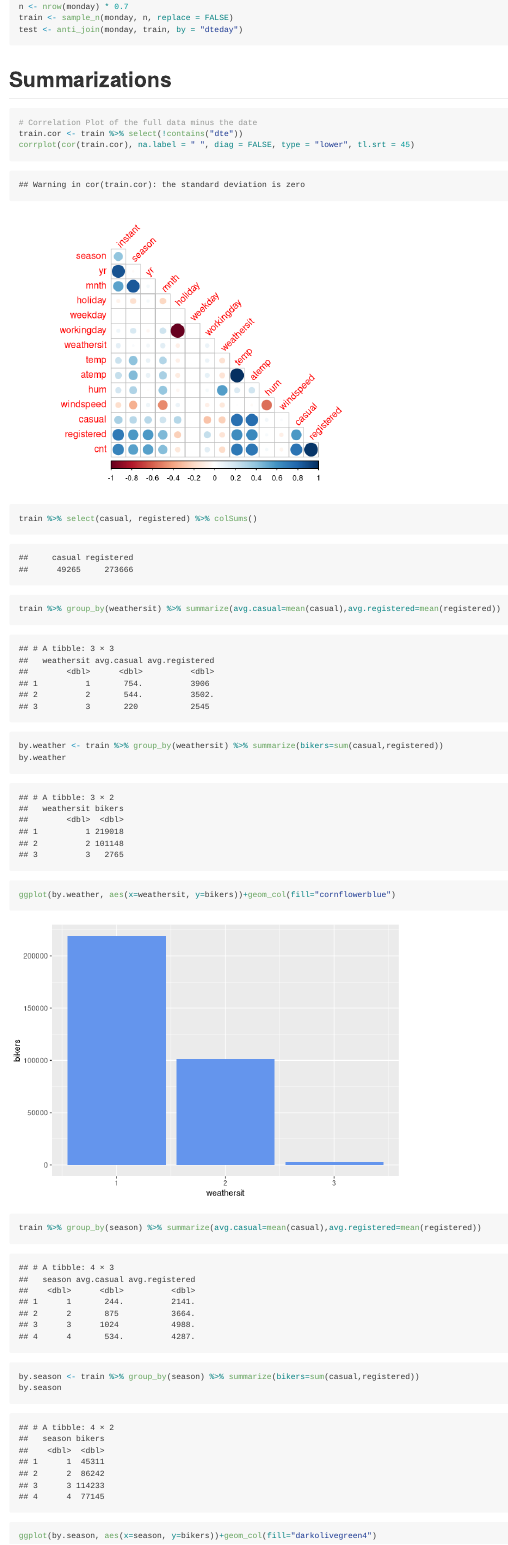
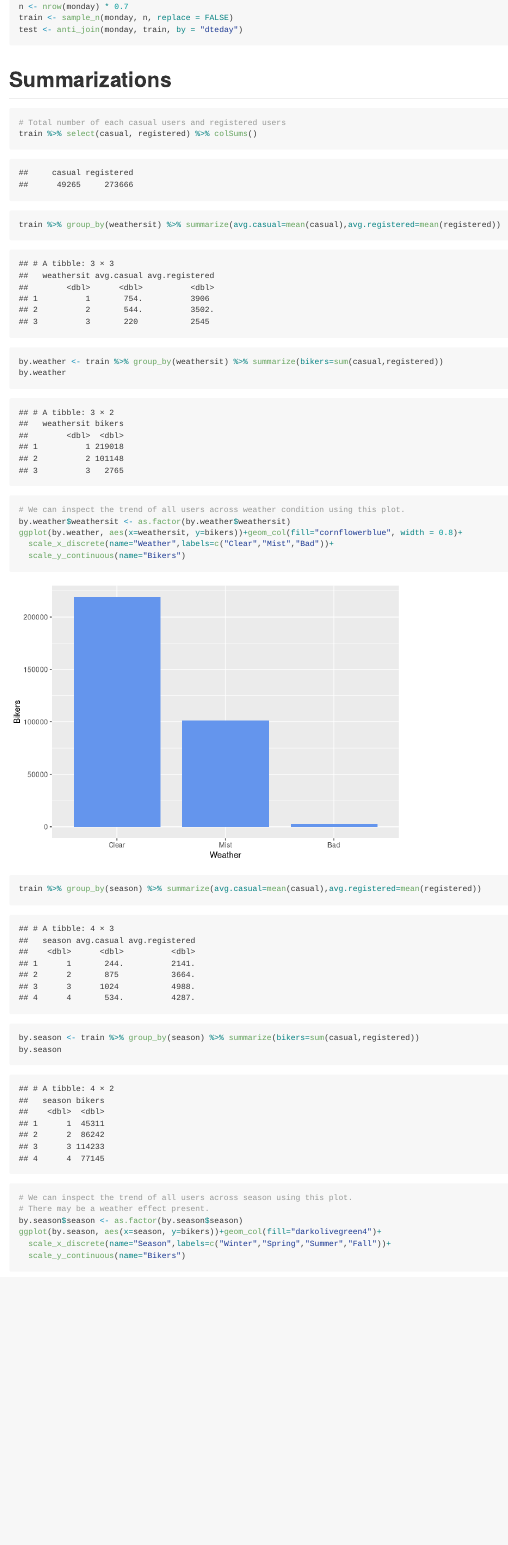
Before and after one commit to sjung7nc/group13-project2, an R Markdown document (Bike Share Project.Rmd): the page in a window 1100 px wide, from 1320 px down. Rendered offline with R 4.5, knitr and Pandoc, with nearby package versions.

Commit message:
Trying to fix merge error

````diff
--- a/Bike Share Project.Rmd
+++ b/Bike Share Project.Rmd
@@ -33,21 +33,27 @@ test <- anti_join(monday, train, by = "dteday")
 
 # Summarizations
 ```{r}
-# Correlation Plot of the full data minus the date
-train.cor <- train %>% select(!contains("dte"))
-corrplot(cor(train.cor), na.label = " ", diag = FALSE, type = "lower", tl.srt = 45)
-
+# Total number of each casual users and registered users
 train %>% select(casual, registered) %>% colSums()
 
 train %>% group_by(weathersit) %>% summarize(avg.casual=mean(casual),avg.registered=mean(registered))
 by.weather <- train %>% group_by(weathersit) %>% summarize(bikers=sum(casual,registered))
 by.weather
-ggplot(by.weather, aes(x=weathersit, y=bikers))+geom_col(fill="cornflowerblue")
+# We can inspect the trend of all users across weather condition using this plot.
+by.weather$weathersit <- as.factor(by.weather$weathersit)
+ggplot(by.weather, aes(x=weathersit, y=bikers))+geom_col(fill="cornflowerblue", width = 0.8)+
+  scale_x_discrete(name="Weather",labels=c("Clear","Mist","Bad"))+
+  scale_y_continuous(name="Bikers")
 
 train %>% group_by(season) %>% summarize(avg.casual=mean(casual),avg.registered=mean(registered))
 by.season <- train %>% group_by(season) %>% summarize(bikers=sum(casual,registered))
 by.season
-ggplot(by.season, aes(x=season, y=bikers))+geom_col(fill="darkolivegreen4")
+# We can inspect the trend of all users across season using this plot.
+# There may be a weather effect present.
+by.season$season <- as.factor(by.season$season)
+ggplot(by.season, aes(x=season, y=bikers))+geom_col(fill="darkolivegreen4")+
+  scale_x_discrete(name="Season",labels=c("Winter","Spring","Summer","Fall"))+
+  scale_y_continuous(name="Bikers")
 
 train %>% group_by(mnth) %>% summarize(avg.casual=mean(casual),avg.registered=mean(registered))
 month <- train %>% group_by(mnth) %>% summarize(bikers=sum(casual,registered))
````
Also changed, not shown: Bike Share Project.Rmd (20 more changed lines).
